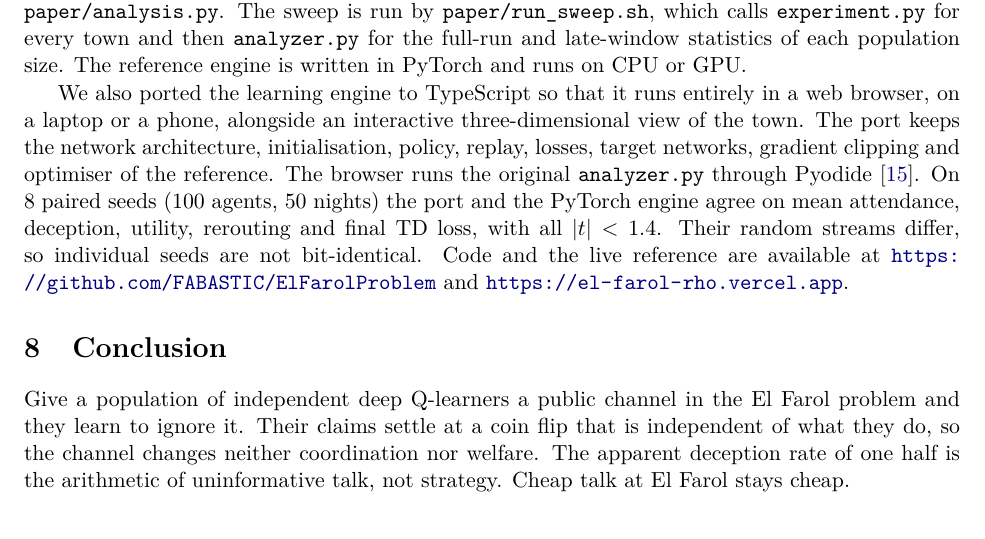
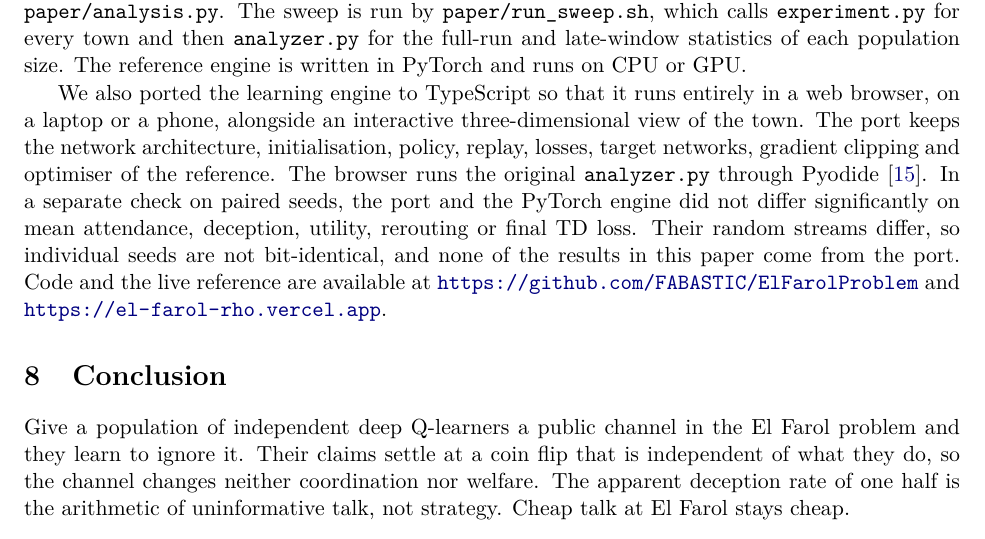
Before and after one commit to FABASTIC/ElFarolProblem, a LaTeX paper (paper/main.tex): part of page 8 of 11 before the commit and part of page 8 of 12 after it, cut so that both start at the same text. Compiled offline with pdfLaTeX.

Commit message:
paper: state the browser-port check without unreproduced numbers
The port comparison is not produced by analysis.py, so its numbers are
removed and only the qualitative result is kept.

Co-Authored-By: Claude Opus 5.5 <noreply@anthropic.com>

```diff
--- a/paper/main.tex
+++ b/paper/main.tex
@@ -213,7 +213,7 @@ Claims are binary and the only published statistic is their mean, so agents cann
 
 Every number, table and figure in the results is generated from the raw output of the runs by \texttt{paper/analysis.py}. The sweep is run by \texttt{paper/run\_sweep.sh}, which calls \texttt{experiment.py} for every town and then \texttt{analyzer.py} for the full-run and late-window statistics of each population size. The reference engine is written in PyTorch and runs on CPU or GPU.
 
-We also ported the learning engine to TypeScript so that it runs entirely in a web browser, on a laptop or a phone, alongside an interactive three-dimensional view of the town. The port keeps the network architecture, initialisation, policy, replay, losses, target networks, gradient clipping and optimiser of the reference. The browser runs the original \texttt{analyzer.py} through Pyodide \citep{pyodide}. On 8 paired seeds (100 agents, 50 nights) the port and the PyTorch engine agree on mean attendance, deception, utility, rerouting and final TD loss, with all $|t| < 1.4$. Their random streams differ, so individual seeds are not bit-identical. Code and the live reference are available at \url{https://github.com/FABASTIC/ElFarolProblem} and \url{https://el-farol-rho.vercel.app}.
+We also ported the learning engine to TypeScript so that it runs entirely in a web browser, on a laptop or a phone, alongside an interactive three-dimensional view of the town. The port keeps the network architecture, initialisation, policy, replay, losses, target networks, gradient clipping and optimiser of the reference. The browser runs the original \texttt{analyzer.py} through Pyodide \citep{pyodide}. In a separate check on paired seeds, the port and the PyTorch engine did not differ significantly on mean attendance, deception, utility, rerouting or final TD loss. Their random streams differ, so individual seeds are not bit-identical, and none of the results in this paper come from the port. Code and the live reference are available at \url{https://github.com/FABASTIC/ElFarolProblem} and \url{https://el-farol-rho.vercel.app}.
 
 \section{Conclusion}
 
```
